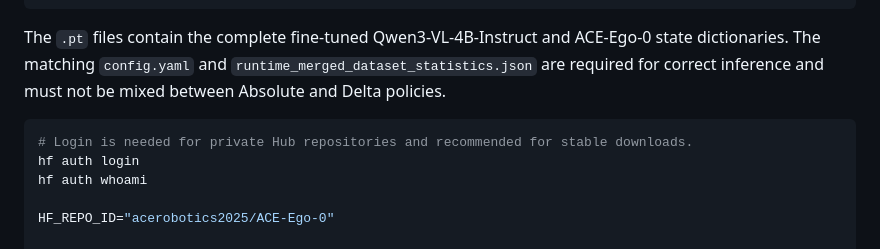
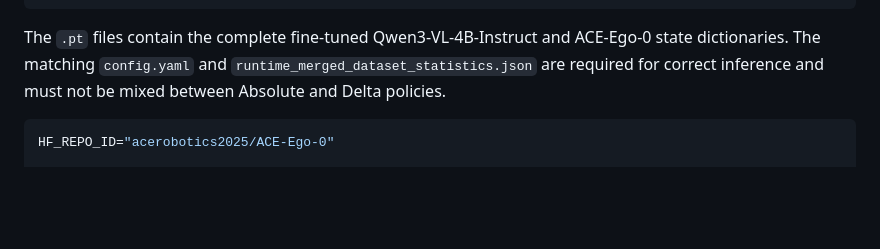
Before and after one commit to ACERobotics-VLA/ACE-Ego-0, a Markdown page: README.md, the part around the change. Rendered like a GitHub page; blank space fills up the shorter version.

Commit message:
Remove Hugging Face login steps for public checkpoints

````diff
--- a/README.md
+++ b/README.md
@@ -193,10 +193,6 @@ checkpoints/robocasa24/
 The `.pt` files contain the complete fine-tuned Qwen3-VL-4B-Instruct and ACE-Ego-0 state dictionaries. The matching `config.yaml` and `runtime_merged_dataset_statistics.json` are required for correct inference and must not be mixed between Absolute and Delta policies.
 
 ```bash
-# Login is needed for private Hub repositories and recommended for stable downloads.
-hf auth login
-hf auth whoami
-
 HF_REPO_ID="acerobotics2025/ACE-Ego-0"
 
 hf download "$HF_REPO_ID" \
````
